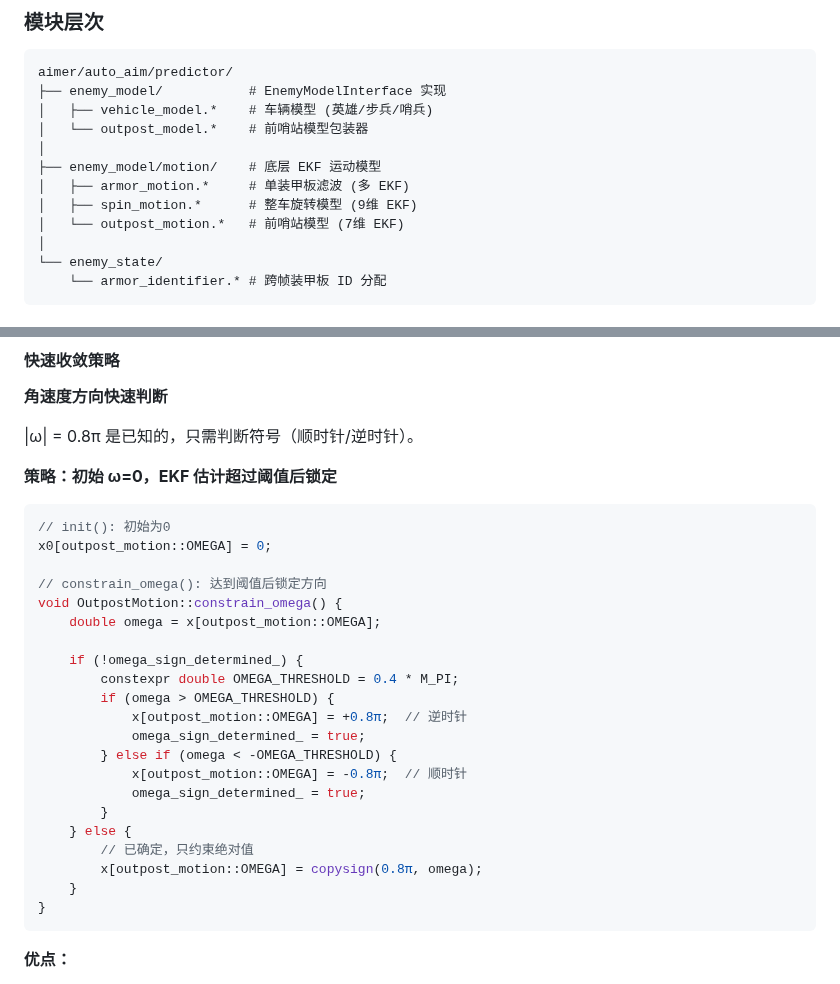
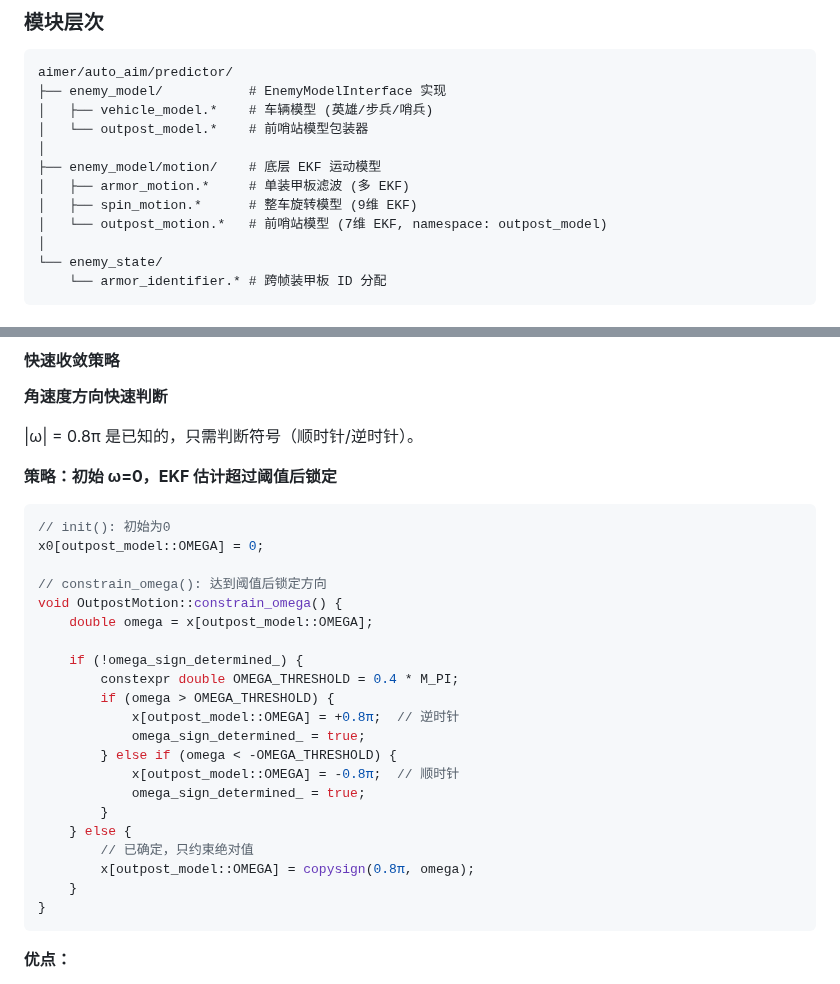
Before and after one commit to Misaka21/RMCV, a Markdown page: CLAUDE.md, 2 parts joined by grey strips. Drawn GitHub-style.

Commit message:
📝 docs: 修正 CLAUDE.md 中的 outpost 命名

````diff
--- a/CLAUDE.md
+++ b/CLAUDE.md
@@ -898,7 +898,7 @@ aimer/auto_aim/predictor/
 ├── enemy_model/motion/    # 底层 EKF 运动模型
 │   ├── armor_motion.*     # 单装甲板滤波 (多 EKF)
 │   ├── spin_motion.*      # 整车旋转模型 (9维 EKF)
-│   └── outpost_motion.*   # 前哨站模型 (7维 EKF)
+│   └── outpost_motion.*   # 前哨站模型 (7维 EKF, namespace: outpost_model)
 │
 └── enemy_state/
     └── armor_identifier.* # 跨帧装甲板 ID 分配
@@ -956,24 +956,24 @@ constexpr double DZ_STEP = 0.10;           // 高度差 10cm (固定)
 
 ```cpp
 // init(): 初始为0
-x0[outpost_motion::OMEGA] = 0;
+x0[outpost_model::OMEGA] = 0;
 
 // constrain_omega(): 达到阈值后锁定方向
 void OutpostMotion::constrain_omega() {
-    double omega = x[outpost_motion::OMEGA];
+    double omega = x[outpost_model::OMEGA];
 
     if (!omega_sign_determined_) {
         constexpr double OMEGA_THRESHOLD = 0.4 * M_PI;
         if (omega > OMEGA_THRESHOLD) {
-            x[outpost_motion::OMEGA] = +0.8π;  // 逆时针
+            x[outpost_model::OMEGA] = +0.8π;  // 逆时针
             omega_sign_determined_ = true;
         } else if (omega < -OMEGA_THRESHOLD) {
-            x[outpost_motion::OMEGA] = -0.8π;  // 顺时针
+            x[outpost_model::OMEGA] = -0.8π;  // 顺时针
             omega_sign_determined_ = true;
         }
     } else {
         // 已确定，只约束绝对值
-        x[outpost_motion::OMEGA] = copysign(0.8π, omega);
+        x[outpost_model::OMEGA] = copysign(0.8π, omega);
     }
 }
 ```
````
